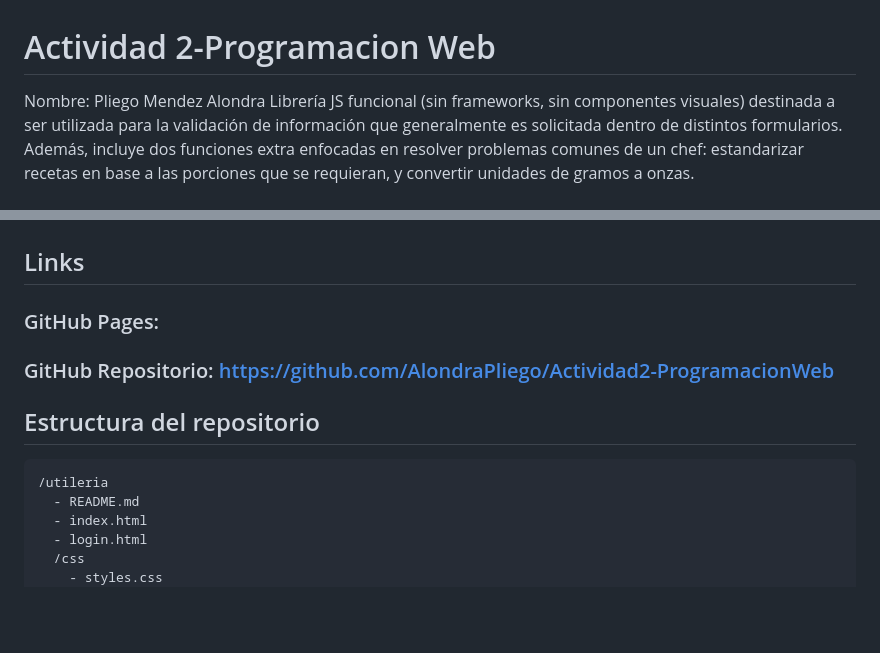
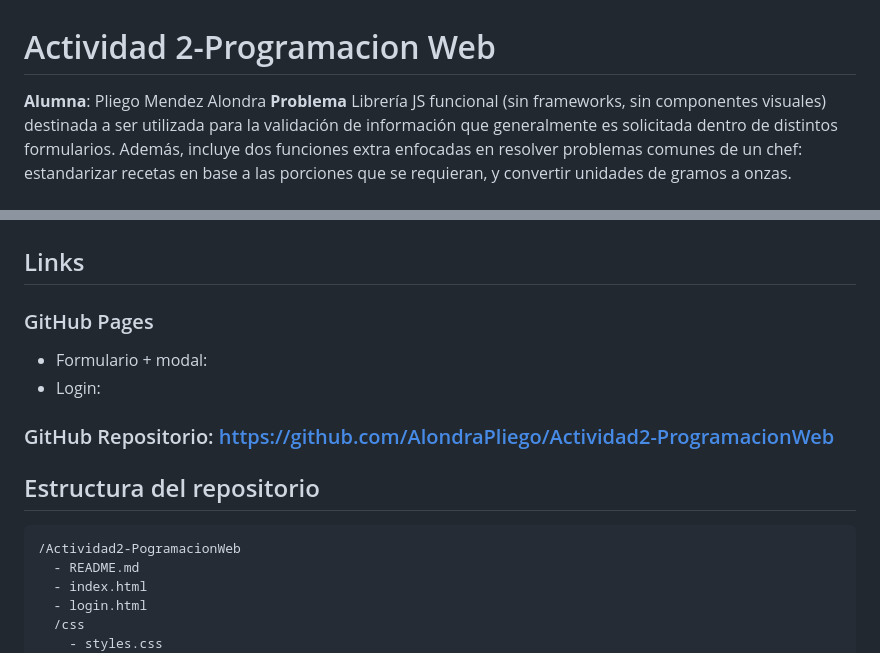
Before and after one commit to AlondraPliego/Actividad2-ProgramacionWeb, a Markdown page: README.md, 2 parts joined by grey strips. GitHub-like rendering; blank space fills up the shorter version.

Commit message:
Actualización de actividad

````diff
--- a/README.md
+++ b/README.md
@@ -1,5 +1,6 @@
 # Actividad 2-Programacion Web
-Nombre: Pliego Mendez Alondra
+**Alumna**: Pliego Mendez Alondra
+**Problema**
 Librería JS funcional (sin frameworks, sin componentes visuales) destinada a ser utilizada para la validación de información que generalmente es solicitada dentro de distintos formularios. Además, incluye dos funciones extra enfocadas en resolver problemas comunes de un chef: estandarizar recetas en base a las porciones que se requieran, y convertir unidades de gramos a onzas.
 ## Instalación
 Para la utilización de esta libreria descarga el archivo utileria.js de la carpeta /js de este repositorio e inclúyelo en tu HTML antes de tu propio script:
@@ -89,11 +90,13 @@ function gramosAOnzas(gramos) {
 ![Convertidor](img/convertidorP.png)
 ## Video de prueba de funcionamiento
 ## Links
-### GitHub Pages:
+### GitHub Pages
+- Formulario + modal:
+- Login:
 ### GitHub Repositorio: https://github.com/AlondraPliego/Actividad2-ProgramacionWeb
 ## Estructura del repositorio
 ```
-/utileria
+/Actividad2-PogramacionWeb
   - README.md
   - index.html
   - login.html
````
